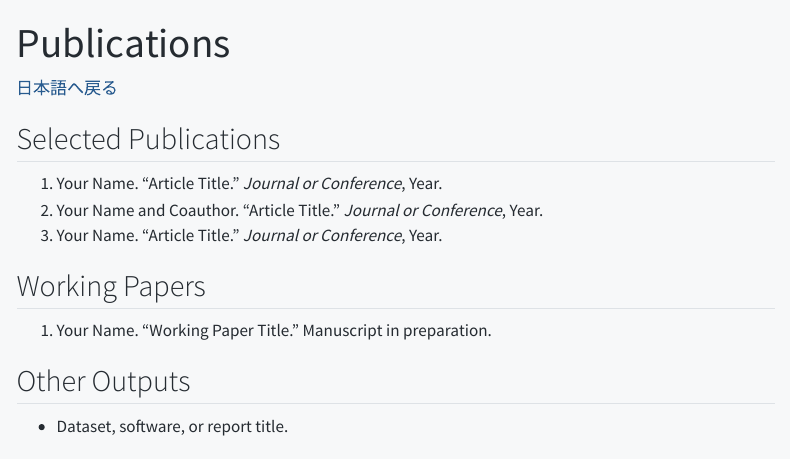
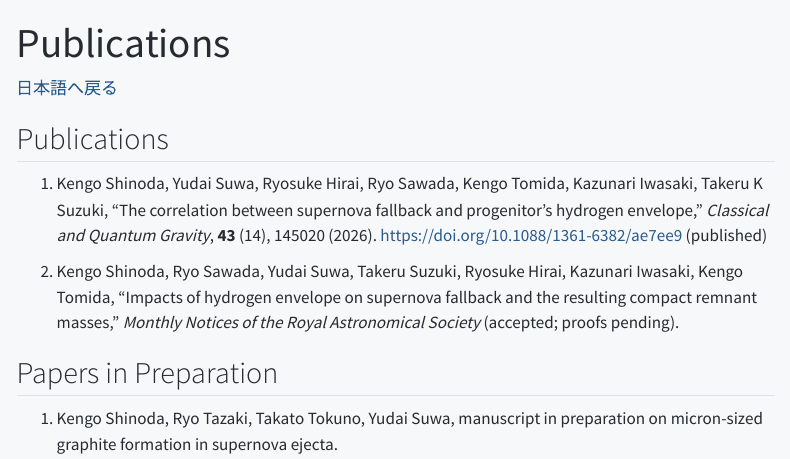
Before and after one commit to kengo-shinoda/kengo-shinoda.github.io, a Quarto document (en/publications.qmd): the page in a window 1100 px wide, from its top. Rendered offline with R 4.5, knitr and Pandoc in place of Quarto, with nearby package versions; menus at the side of the page are left out.

Commit message:
reflects paper status

```diff
--- a/en/publications.qmd
+++ b/en/publications.qmd
@@ -4,16 +4,12 @@ title: "Publications"
 
 [日本語へ戻る](../publications.qmd)
 
-## Selected Publications
+## Publications
 
-1. Your Name. "Article Title." *Journal or Conference*, Year.
-2. Your Name and Coauthor. "Article Title." *Journal or Conference*, Year.
-3. Your Name. "Article Title." *Journal or Conference*, Year.
+1. Kengo Shinoda, Yudai Suwa, Ryosuke Hirai, Ryo Sawada, Kengo Tomida, Kazunari Iwasaki, Takeru K Suzuki, “The correlation between supernova fallback and progenitor’s hydrogen envelope,” *Classical and Quantum Gravity*, **43** (14), 145020 (2026). [https://doi.org/10.1088/1361-6382/ae7ee9](https://doi.org/10.1088/1361-6382/ae7ee9) (published)
 
-## Working Papers
+2. Kengo Shinoda, Ryo Sawada, Yudai Suwa, Takeru Suzuki, Ryosuke Hirai, Kazunari Iwasaki, Kengo Tomida, “Impacts of hydrogen envelope on supernova fallback and the resulting compact remnant masses,” *Monthly Notices of the Royal Astronomical Society* (accepted; proofs pending).
 
-1. Your Name. "Working Paper Title." Manuscript in preparation.
+## Papers in Preparation
 
-## Other Outputs
-
-- Dataset, software, or report title.
+1. Kengo Shinoda, Ryo Tazaki, Takato Tokuno, Yudai Suwa, manuscript in preparation on micron-sized graphite formation in supernova ejecta.
--- a/publications.qmd
+++ b/publications.qmd
@@ -8 +8,2 @@ title: "論文 / Publications"
 
+1. Kengo Shinoda, Yudai Suwa, Ryosuke Hirai, Ryo Sawada, Kengo Tomida, Kazunari Iwasaki, Takeru K Suzuki, “The correlation between supernova fallback and progenitor’s hydrogen envelope,” *Classical and Quantum Gravity*, **43** (14), 145020 (2026). [https://doi.org/10.1088/1361-6382/ae7ee9](https://doi.org/10.1088/1361-6382/ae7ee9) (published)
@@ -10,5 +10,9 @@ title: "論文 / Publications"
 
-2. Kengo Shinoda, Ryo Sawada, Yudai Suwa, Takeru Suzuki, Ryosuke Hirai, Kazunari Iwasaki, Kengo Tomida, “Impacts of hydrogen envelope on supernova fallback and the resulting compact remnant masses,” *Classical and Quantum Gravity* (submitted).
+2. Kengo Shinoda, Ryo Sawada, Yudai Suwa, Takeru Suzuki, Ryosuke Hirai, Kazunari Iwasaki, Kengo Tomida, “Impacts of hydrogen envelope on supernova fallback and the resulting compact remnant masses,” *Monthly Notices of the Royal Astronomical Society* (accepted; proofs pending).
+
+## 準備中論文
+
+1. Kengo Shinoda, Ryo Tazaki, Takato Tokuno, Yudai Suwa, manuscript in preparation on micron-sized graphite formation in supernova ejecta.
 
 ## 研究課題・計算資源
 
```
Also changed, not shown: docs/search.json, publications.qmd (7 more changed lines), 2 other files.
